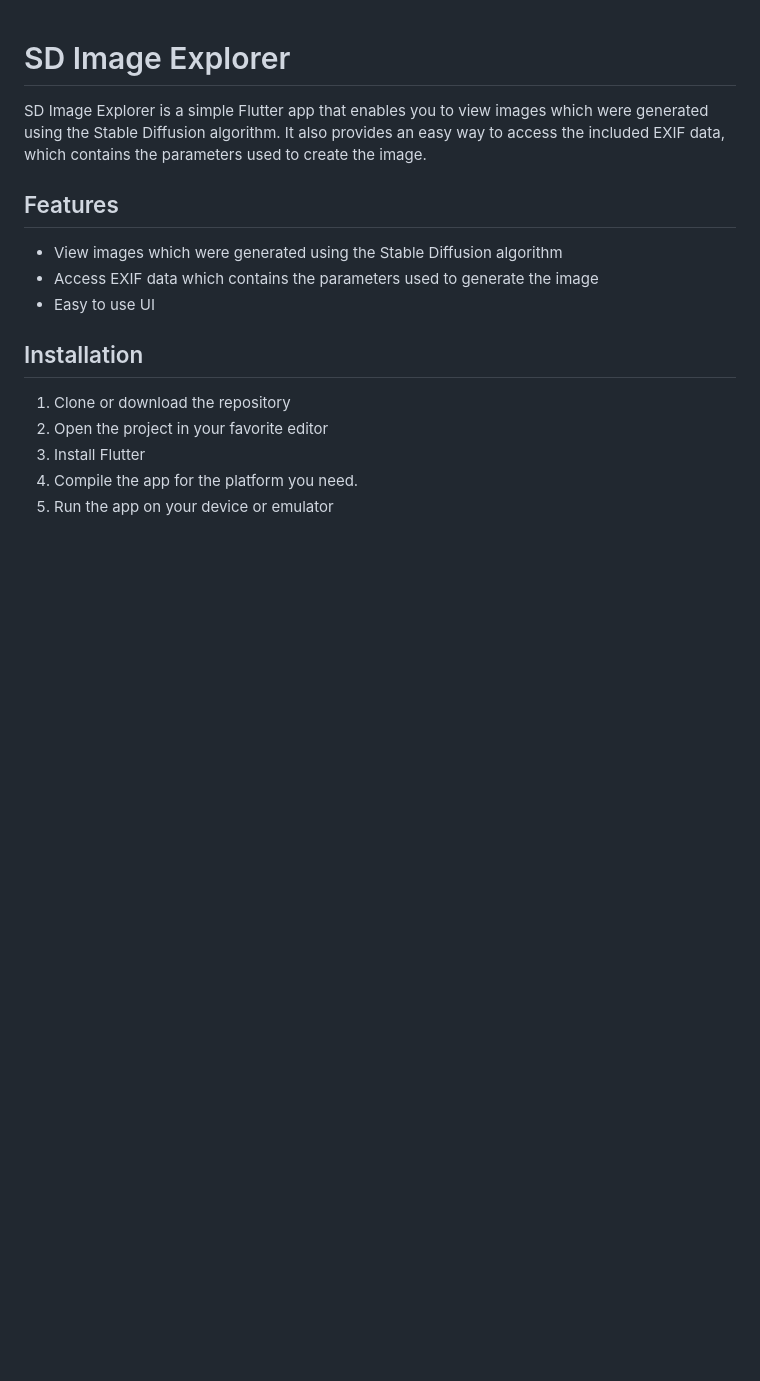
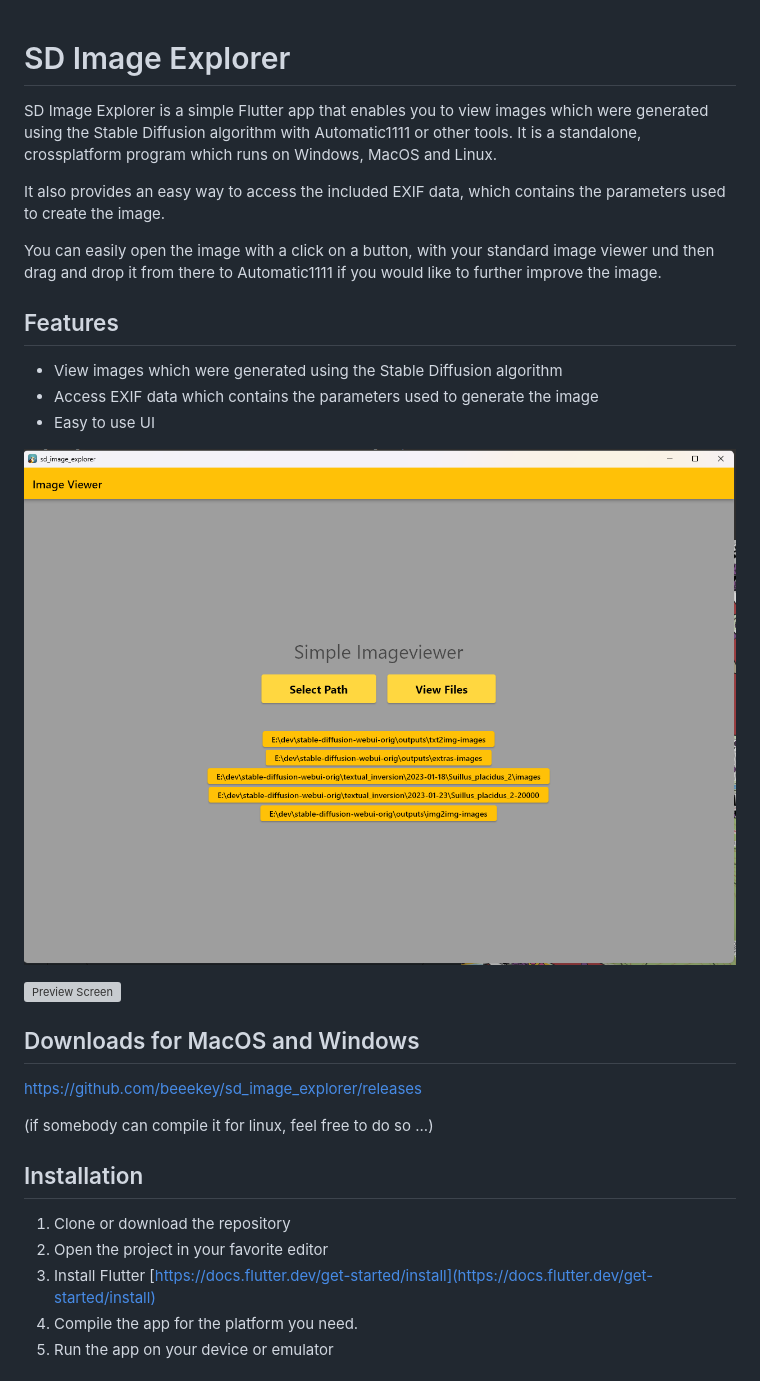
Before and after one commit to beeekey/sd_image_explorer, a Markdown page: README.md, the part around the change. GitHub-like rendering; pictures changed too: readme_imgs/main_screen.png (added); blank space fills up the shorter version; grey boxes are pictures that could not be loaded.

```diff
--- a/README.md
+++ b/README.md
@@ -1,6 +1,12 @@
 # SD Image Explorer
 
-SD Image Explorer is a simple Flutter app that enables you to view images which were generated using the Stable Diffusion algorithm. It also provides an easy way to access the included EXIF data, which contains the parameters used to create the image.
+SD Image Explorer is a simple Flutter app that enables you to view images which were generated using the Stable Diffusion algorithm with
+Automatic1111 or other tools. It is a standalone, crossplatform program which runs on Windows, MacOS and Linux.
+
+It also provides an easy way to access the included EXIF data, which contains the parameters used to create the image.
+
+You can easily open the image with a click on a button, with your standard image viewer und then drag and drop it from there to Automatic1111 if
+you would like to further improve the image.
 
 ## Features
 
@@ -8,11 +14,20 @@ SD Image Explorer is a simple Flutter app that enables you to view images which
 - Access EXIF data which contains the parameters used to generate the image
 - Easy to use UI
 
+![Start Screen](readme_imgs/main_screen.png?raw=true "Start Screen")
+
+![Preview Screen](readme_imgs/image_screen.png?raw=true "Preview Screen")
+
+## Downloads for MacOS and Windows
+https://github.com/beeekey/sd_image_explorer/releases
+
+(if somebody can compile it for linux, feel free to do so ...)
+
 ## Installation
 
 1. Clone or download the repository
 2. Open the project in your favorite editor
-3. Install Flutter
+3. Install Flutter [https://docs.flutter.dev/get-started/install](https://docs.flutter.dev/get-started/install)
 4. Compile the app for the platform you need.
 5. Run the app on your device or emulator
 
```
Also changed, not shown: 1 other file.
